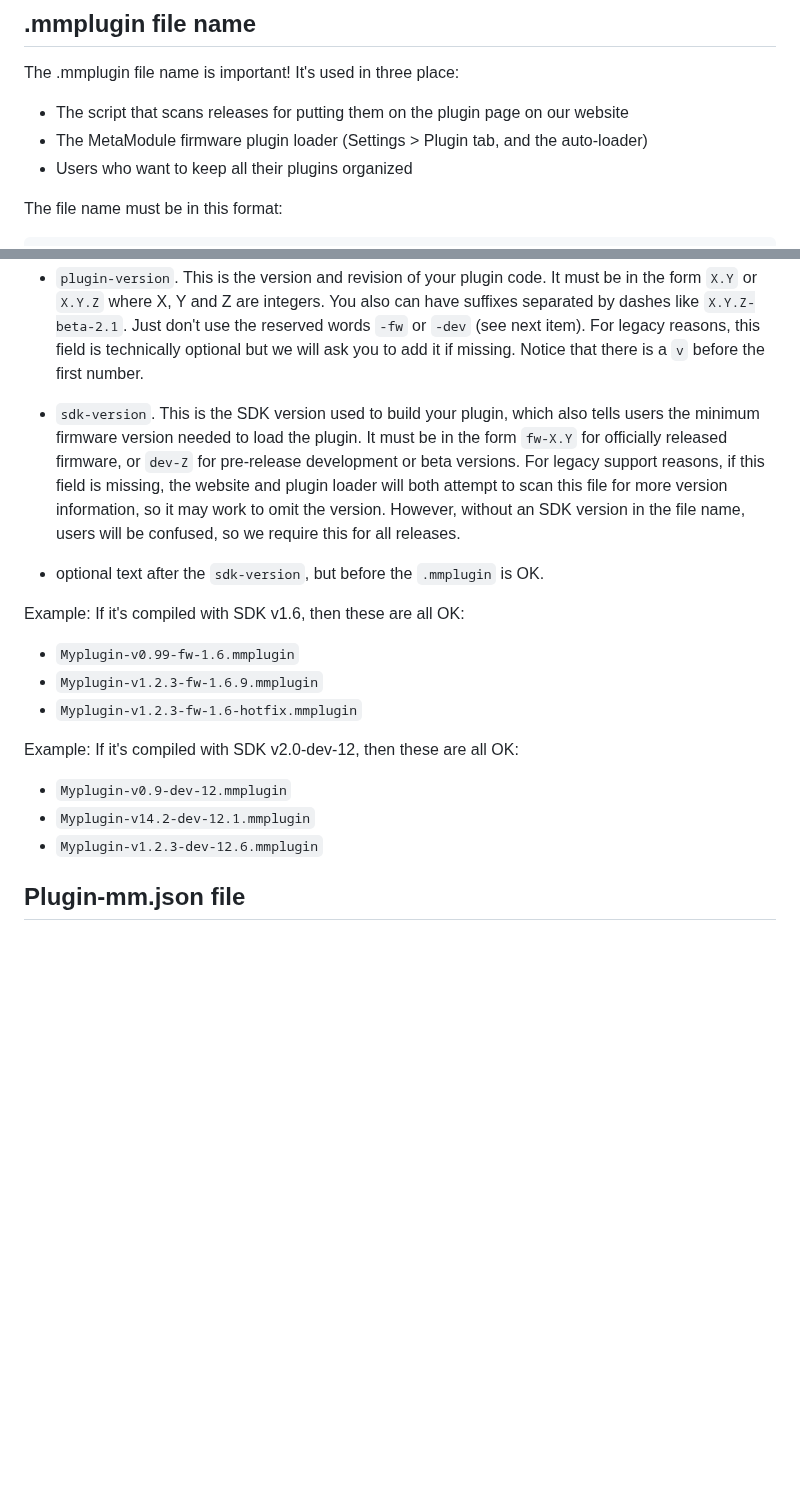
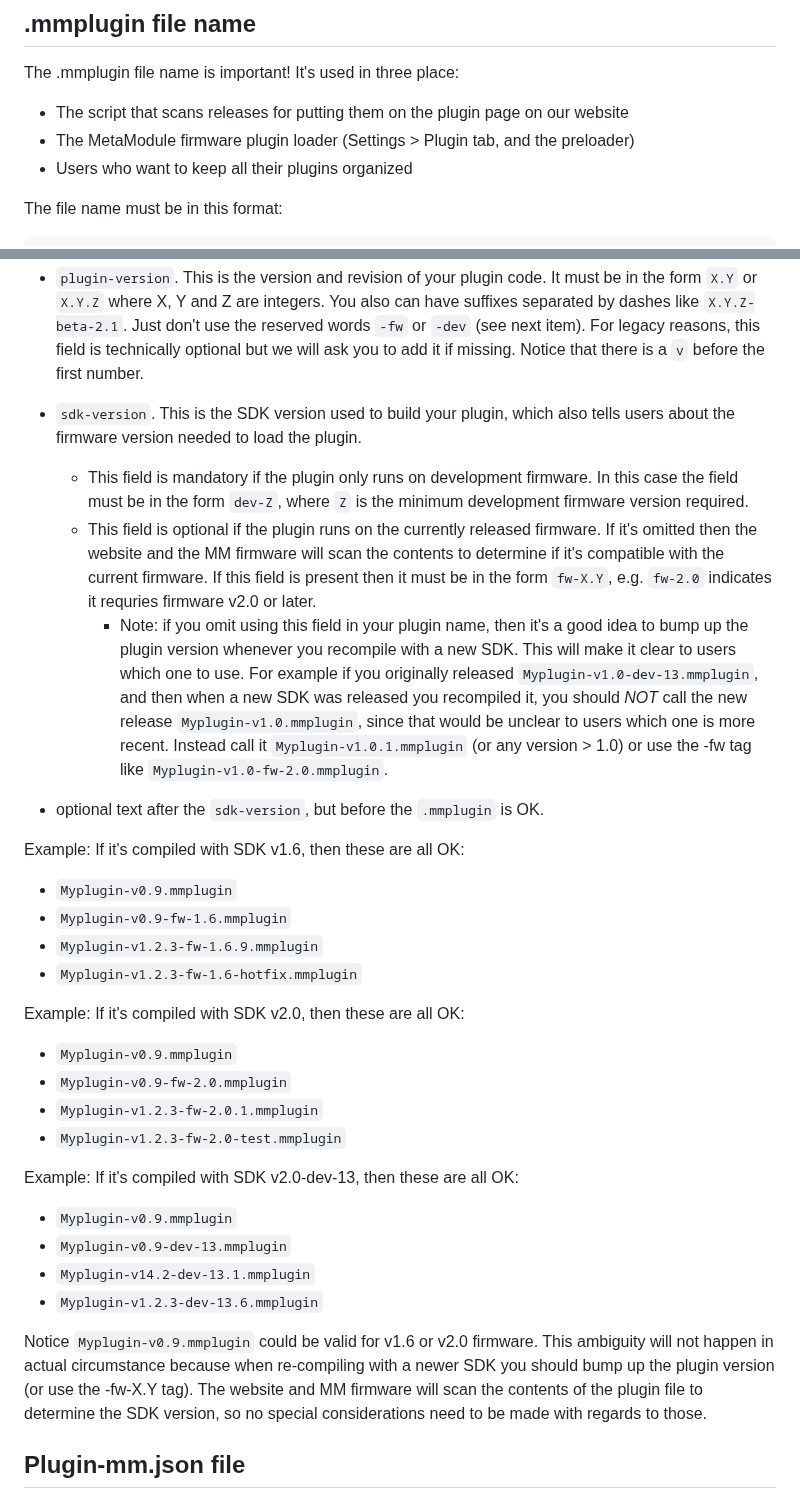
Before and after one commit to 4ms/metamodule-plugin-sdk, a Markdown page: docs/release.md, 2 parts joined by grey strips. Drawn GitHub-style; blank space fills up the shorter version.

Commit message:
Docs: relax requirement for -fw-X.Y tag

```diff
--- a/docs/release.md
+++ b/docs/release.md
@@ -69,7 +69,7 @@ maintainers must send us at least the following:
 
 The .mmplugin file name is important! It's used in three place:
 - The script that scans releases for putting them on the plugin page on our website
-- The MetaModule firmware plugin loader (Settings > Plugin tab, and the auto-loader)
+- The MetaModule firmware plugin loader (Settings > Plugin tab, and the preloader)
 - Users who want to keep all their plugins organized
 
 The file name must be in this format:
@@ -90,25 +90,50 @@ The file name must be in this format:
   Notice that there is a `v` before the first number.
 
 - `sdk-version`. This is the SDK version used to build your plugin, which also
-  tells users the minimum firmware version needed to load the plugin. It must
-  be in the form `fw-X.Y` for officially released firmware, or `dev-Z` for
-  pre-release development or beta versions. For legacy support reasons, if this
-  field is missing, the website and plugin loader will both attempt to scan
-  this file for more version information, so it may work to omit the version.
-  However, without an SDK version in the file name, users will be confused, so
-  we require this for all releases.
+  tells users about the firmware version needed to load the plugin.
+    - This field is mandatory if the plugin only runs on development firmware.
+      In this case the field must be in the form `dev-Z`, where `Z` is the
+      minimum development firmware version required.
+    - This field is optional if the plugin runs on the currently
+      released firmware. If it's omitted then the website and the MM firmware
+      will scan the contents to determine if it's compatible with the current
+      firmware. If this field is present then it must be in the form `fw-X.Y`,
+      e.g. `fw-2.0` indicates it requries firmware v2.0 or later.
+        - Note: if you omit using this field in your plugin name, then it's a good
+          idea to bump up the plugin version whenever you recompile with a new SDK.
+          This will make it clear to users which one to use. For example if you
+          originally released `Myplugin-v1.0-dev-13.mmplugin`, and then when a new
+          SDK was released you recompiled it, you should *NOT* call the new release
+          `Myplugin-v1.0.mmplugin`, since that would be unclear to users which one
+          is more recent. Instead call it `Myplugin-v1.0.1.mmplugin` (or any
+          version > 1.0) or use the -fw tag like `Myplugin-v1.0-fw-2.0.mmplugin`.
 
 - optional text after the `sdk-version`, but before the `.mmplugin` is OK.
 
 Example: If it's compiled with SDK v1.6, then these are all OK:
-  - `Myplugin-v0.99-fw-1.6.mmplugin`
+  - `Myplugin-v0.9.mmplugin`
+  - `Myplugin-v0.9-fw-1.6.mmplugin`
   - `Myplugin-v1.2.3-fw-1.6.9.mmplugin`
   - `Myplugin-v1.2.3-fw-1.6-hotfix.mmplugin`
 
-Example: If it's compiled with SDK v2.0-dev-12, then these are all OK:
-  - `Myplugin-v0.9-dev-12.mmplugin`
-  - `Myplugin-v14.2-dev-12.1.mmplugin`
-  - `Myplugin-v1.2.3-dev-12.6.mmplugin`
+Example: If it's compiled with SDK v2.0, then these are all OK:
+  - `Myplugin-v0.9.mmplugin`
+  - `Myplugin-v0.9-fw-2.0.mmplugin`
+  - `Myplugin-v1.2.3-fw-2.0.1.mmplugin`
+  - `Myplugin-v1.2.3-fw-2.0-test.mmplugin`
+
+Example: If it's compiled with SDK v2.0-dev-13, then these are all OK:
+  - `Myplugin-v0.9.mmplugin`
+  - `Myplugin-v0.9-dev-13.mmplugin`
+  - `Myplugin-v14.2-dev-13.1.mmplugin`
+  - `Myplugin-v1.2.3-dev-13.6.mmplugin`
+
+Notice `Myplugin-v0.9.mmplugin` could be valid for v1.6 or v2.0 firmware.
+This ambiguity will not happen in actual circumstance because when re-compiling
+with a newer SDK you should bump up the plugin version (or use the -fw-X.Y tag).
+The website and MM firmware will scan the contents of the plugin file
+to determine the SDK version, so no special considerations need to be made with
+regards to those.
 
 
 ## Plugin-mm.json file
```
